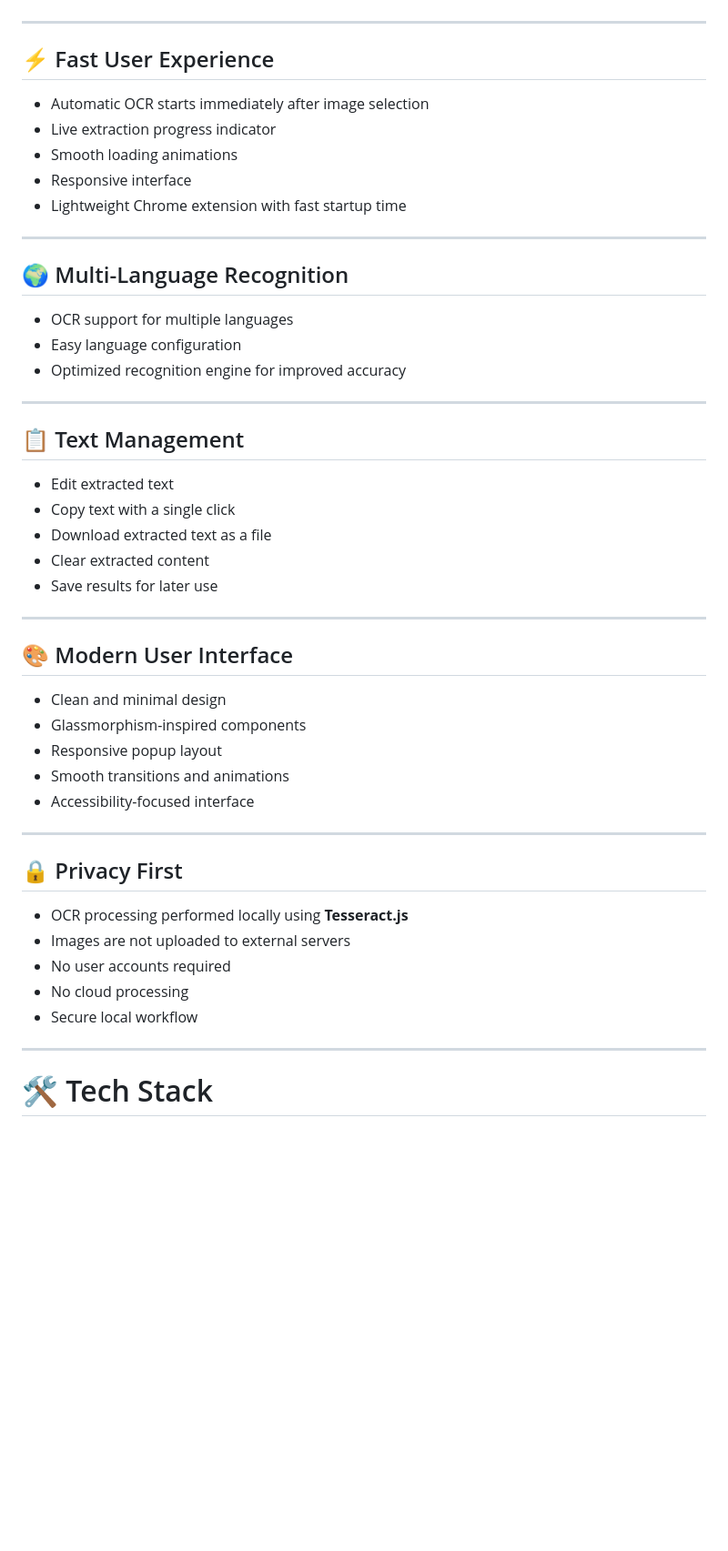
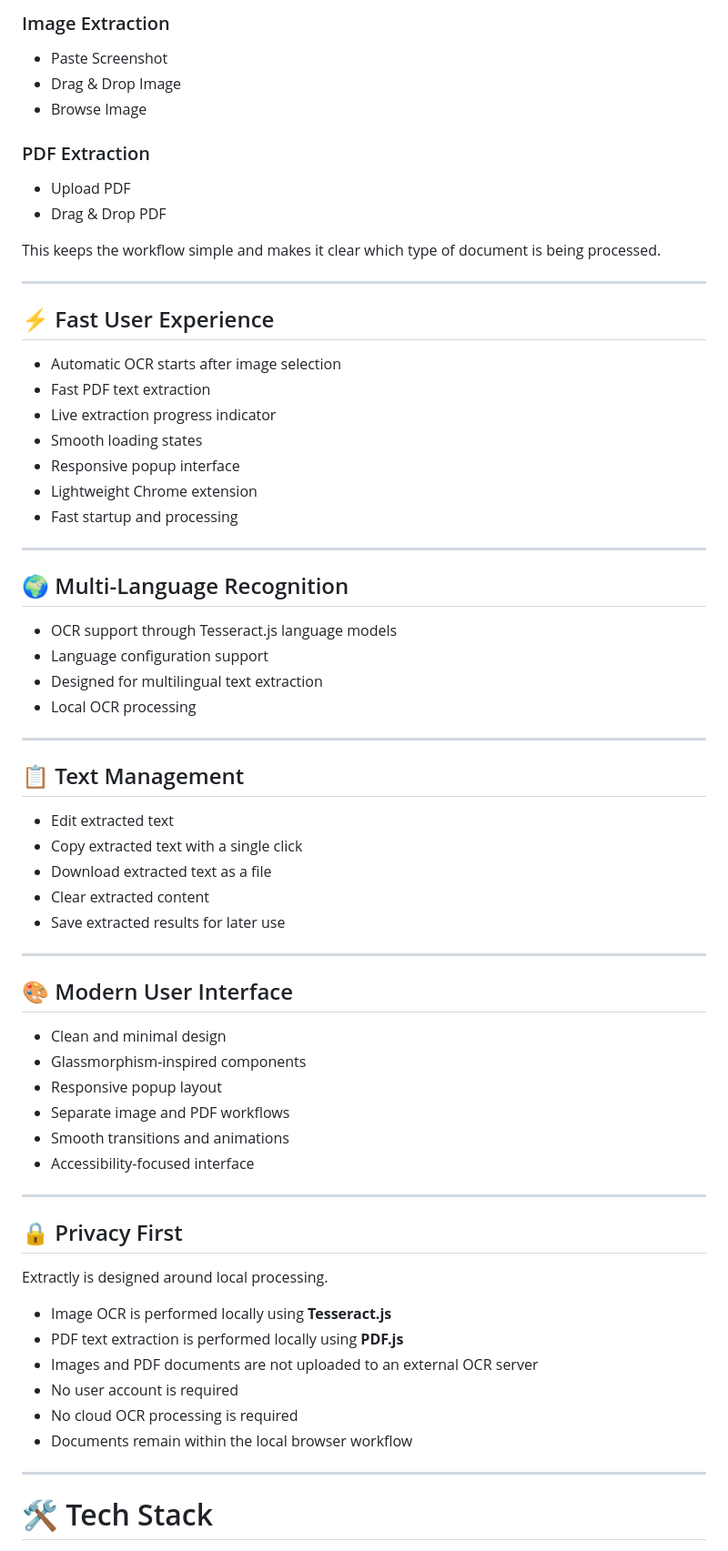
Before and after one commit to Anees-Memon-Hub/Extractly, a Markdown page: README.md, the part around one of its changes. Shown at 91% size. GitHub-like rendering; blank space fills up the shorter version.

```diff
--- a/README.md
+++ b/README.md
@@ -34,31 +62,46 @@ The extension is designed with usability in mind, supporting drag-and-drop uploa
+### Image Extraction
+
+* Paste Screenshot
+* Drag & Drop Image
+* Browse Image
+
+### PDF Extraction
+
+* Upload PDF
+* Drag & Drop PDF
+
+This keeps the workflow simple and makes it clear which type of document is being processed.
 
 ---
 
 ## ⚡ Fast User Experience
 
-* Automatic OCR starts immediately after image selection
+* Automatic OCR starts after image selection
+* Fast PDF text extraction
 * Live extraction progress indicator
-* Smooth loading animations
-* Responsive interface
-* Lightweight Chrome extension with fast startup time
+* Smooth loading states
+* Responsive popup interface
+* Lightweight Chrome extension
+* Fast startup and processing
 
 ---
 
 ## 🌍 Multi-Language Recognition
 
-* OCR support for multiple languages
-* Easy language configuration
-* Optimized recognition engine for improved accuracy
+* OCR support through Tesseract.js language models
+* Language configuration support
+* Designed for multilingual text extraction
+* Local OCR processing
 
 ---
 
 ## 📋 Text Management
 
 * Edit extracted text
-* Copy text with a single click
+* Copy extracted text with a single click
 * Download extracted text as a file
 * Clear extracted content
-* Save results for later use
+* Save extracted results for later use
 
 ---
 
@@ -67,6 +110,7 @@ The extension is designed with usability in mind, supporting drag-and-drop uploa
 * Clean and minimal design
 * Glassmorphism-inspired components
 * Responsive popup layout
+* Separate image and PDF workflows
 * Smooth transitions and animations
 * Accessibility-focused interface
 
@@ -74,11 +118,14 @@ The extension is designed with usability in mind, supporting drag-and-drop uploa
 
 ## 🔒 Privacy First
 
-* OCR processing performed locally using **Tesseract.js**
-* Images are not uploaded to external servers
-* No user accounts required
-* No cloud processing
-* Secure local workflow
+Extractly is designed around local processing.
+
+* Image OCR is performed locally using **Tesseract.js**
+* PDF text extraction is performed locally using **PDF.js**
+* Images and PDF documents are not uploaded to an external OCR server
+* No user account is required
+* No cloud OCR processing is required
+* Documents remain within the local browser workflow
 
 ---
 
```
Also changed, not shown: other parts of README.md (+164 -42 lines).
